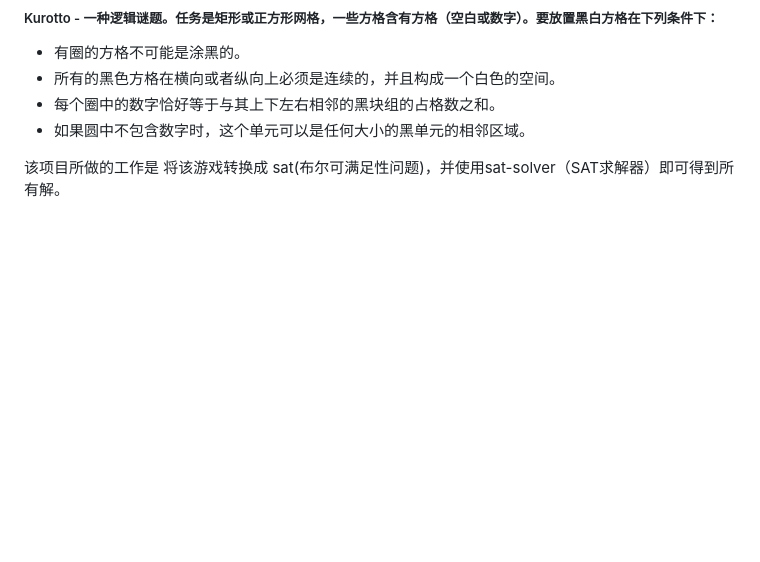
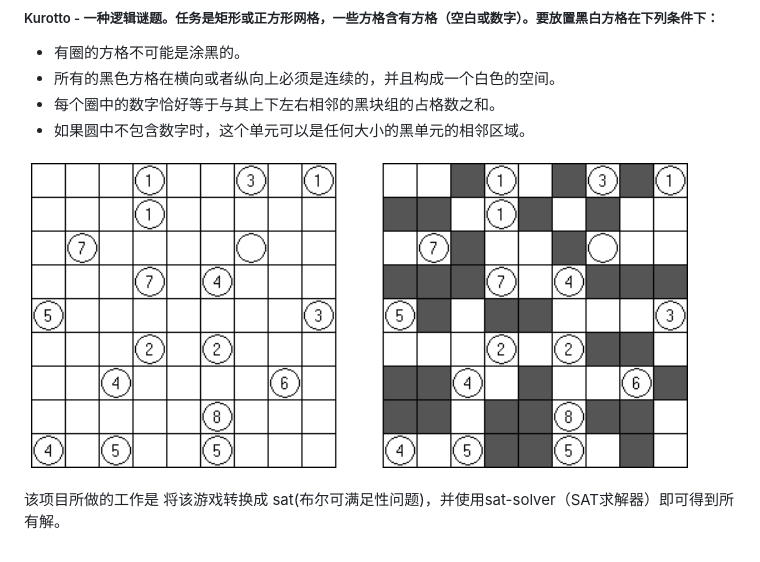
Before and after one commit to Ardcy/Kurotto, a Markdown page: README.md, the part around the change. GitHub-like rendering; pictures changed too: README.assets/1628590724221.png (added); blank space fills up the shorter version.

```diff
--- a/README.md
+++ b/README.md
@@ -7,6 +7,6 @@
 * 每个圈中的数字恰好等于与其上下左右相邻的黑块组的占格数之和。
 * 如果圆中不包含数字时，这个单元可以是任何大小的黑单元的相邻区域。
 
-
+![1628590724221](README.assets/1628590724221.png)
 
 该项目所做的工作是 将该游戏转换成 sat(布尔可满足性问题)，并使用sat-solver（SAT求解器）即可得到所有解。
```
Also changed, not shown: README.assets/1628590680971.png (added), assets/1628590699813.png (added).
